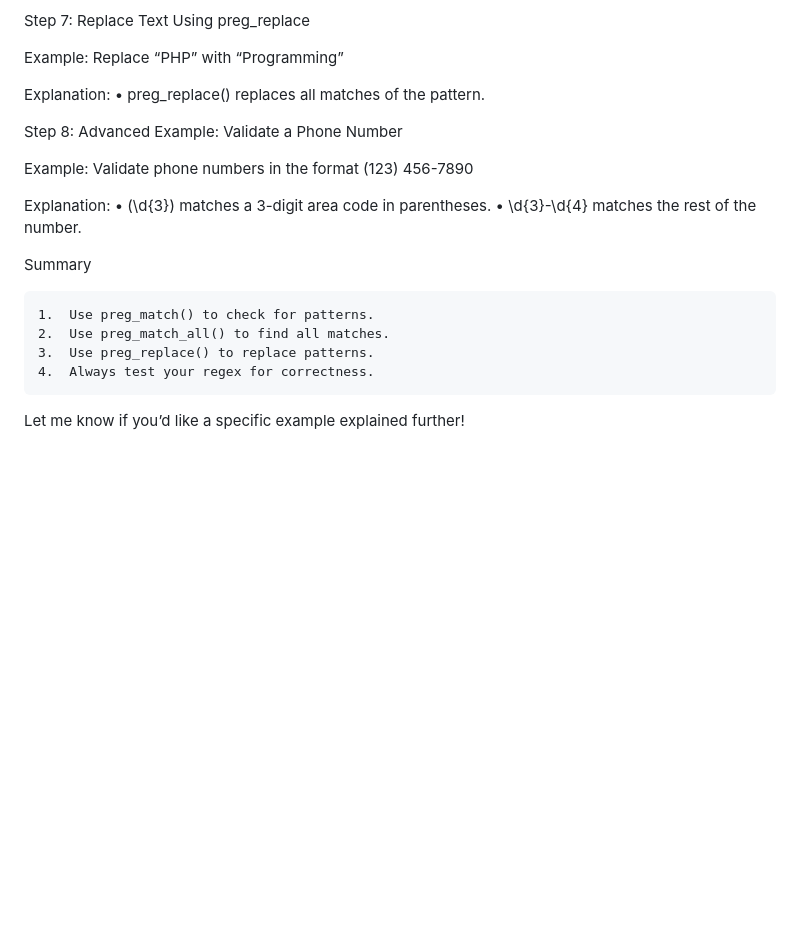
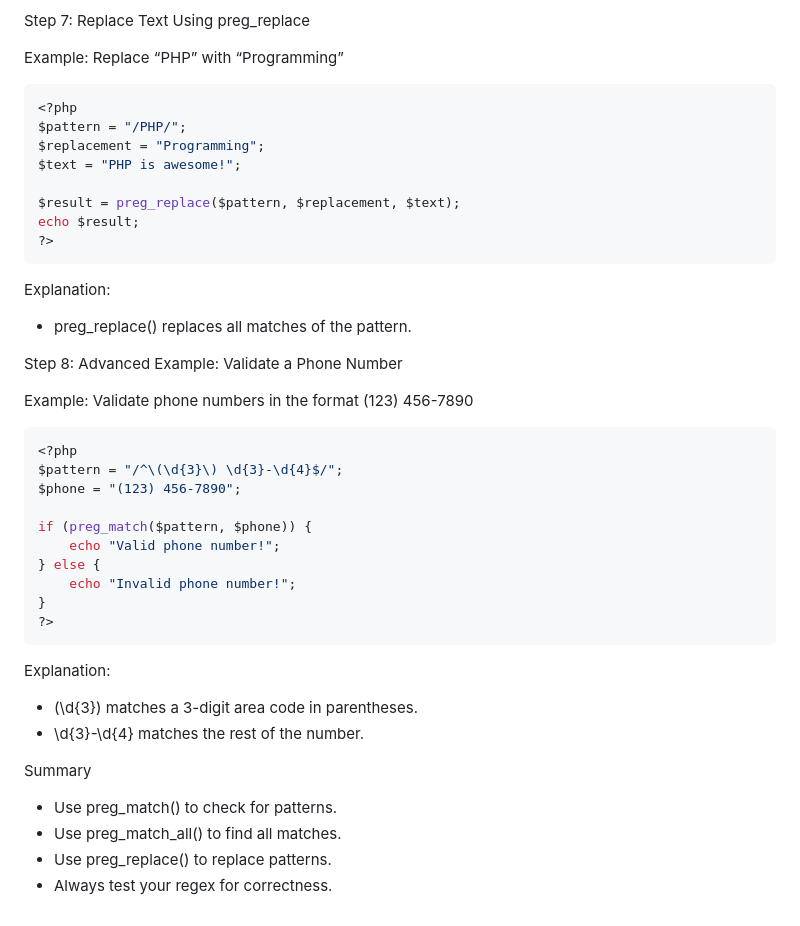
Before and after one commit to Pankaj-Str/PHP-tutorial-codeswithpankaj, a Markdown page: Opps/Regular Expressions.md, the part around the change. Drawn GitHub-style; blank space fills up the shorter version.

````diff
--- a/Opps/Regular Expressions.md
+++ b/Opps/Regular Expressions.md
@@ -105,7 +105,7 @@ Explanation:
 Step 7: Replace Text Using preg_replace
 
 Example: Replace “PHP” with “Programming”
-
+```php
 <?php
 $pattern = "/PHP/";
 $replacement = "Programming";
@@ -114,14 +114,14 @@ $text = "PHP is awesome!";
 $result = preg_replace($pattern, $replacement, $text);
 echo $result;
 ?>
-
+```
 Explanation:
-	•	preg_replace() replaces all matches of the pattern.
+- preg_replace() replaces all matches of the pattern.
 
 Step 8: Advanced Example: Validate a Phone Number
 
 Example: Validate phone numbers in the format (123) 456-7890
-
+```php
 <?php
 $pattern = "/^\(\d{3}\) \d{3}-\d{4}$/";
 $phone = "(123) 456-7890";
@@ -132,16 +132,14 @@ if (preg_match($pattern, $phone)) {
     echo "Invalid phone number!";
 }
 ?>
-
+```
 Explanation:
-	•	\(\d{3}\) matches a 3-digit area code in parentheses.
-	•	\d{3}-\d{4} matches the rest of the number.
+- \(\d{3}\) matches a 3-digit area code in parentheses.
+- \d{3}-\d{4} matches the rest of the number.
 
 Summary
 
-	1.	Use preg_match() to check for patterns.
-	2.	Use preg_match_all() to find all matches.
-	3.	Use preg_replace() to replace patterns.
-	4.	Always test your regex for correctness.
-
-Let me know if you’d like a specific example explained further!
+- Use preg_match() to check for patterns.
+- Use preg_match_all() to find all matches.
+- Use preg_replace() to replace patterns.
+- Always test your regex for correctness.
````
